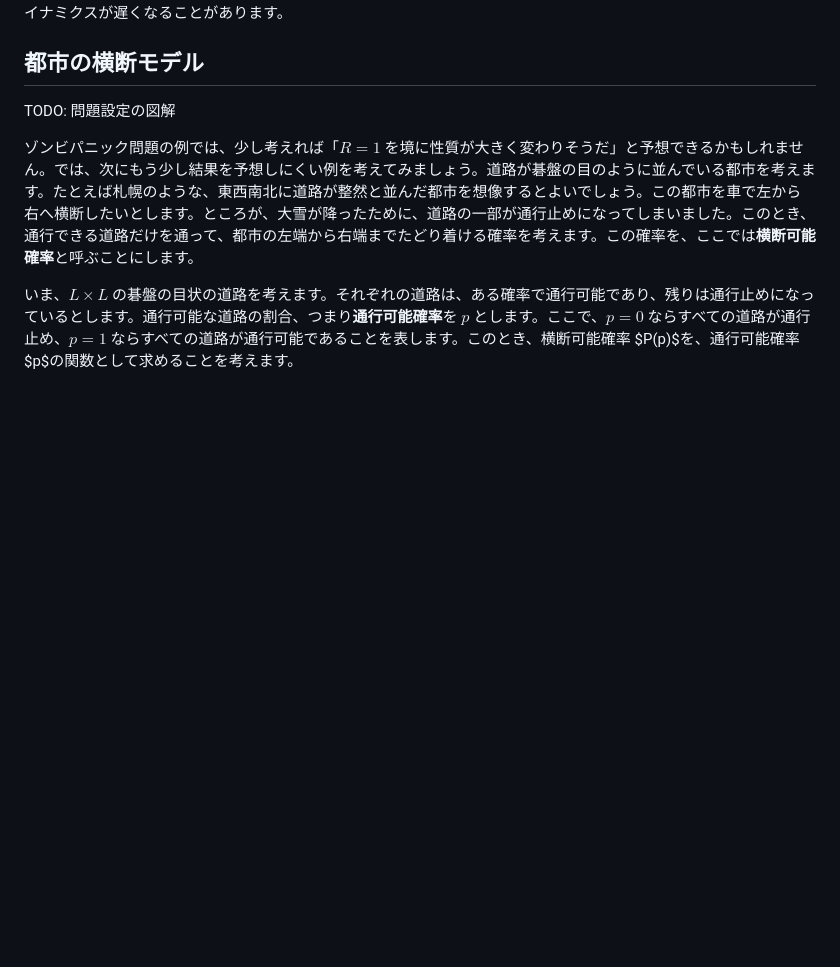
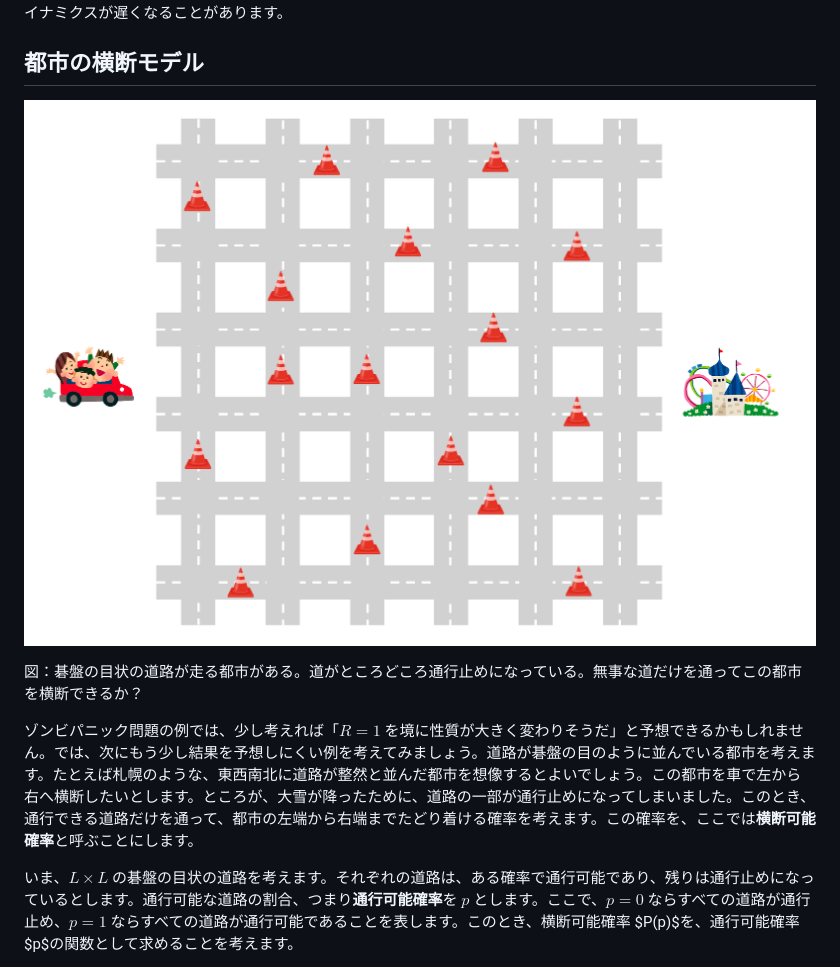
Before and after one commit to kaityo256/gacha-doesnt-hit, a Markdown page: 05_percolation/README.md, the part around the change. Drawn GitHub-style; pictures changed too: 05_percolation/fig/percolation.png (added); blank space fills up the shorter version.

Commit message:
:memo: updates

```diff
--- a/05_percolation/README.md
+++ b/05_percolation/README.md
@@ -63,7 +63,9 @@ $R=1$の場合、100体のゾンビは100人をゾンビにしてから活動を
 
 ## 都市の横断モデル
 
-TODO: 問題設定の図解
+![都市の横断モデル](fig/percolation.png)
+
+図：碁盤の目状の道路が走る都市がある。道がところどころ通行止めになっている。無事な道だけを通ってこの都市を横断できるか？
 
 ゾンビパニック問題の例では、少し考えれば「$R=1$ を境に性質が大きく変わりそうだ」と予想できるかもしれません。では、次にもう少し結果を予想しにくい例を考えてみましょう。道路が碁盤の目のように並んでいる都市を考えます。たとえば札幌のような、東西南北に道路が整然と並んだ都市を想像するとよいでしょう。この都市を車で左から右へ横断したいとします。ところが、大雪が降ったために、道路の一部が通行止めになってしまいました。このとき、通行できる道路だけを通って、都市の左端から右端までたどり着ける確率を考えます。この確率を、ここでは**横断可能確率**と呼ぶことにします。
 
```
Also changed, not shown: 1 other file.
